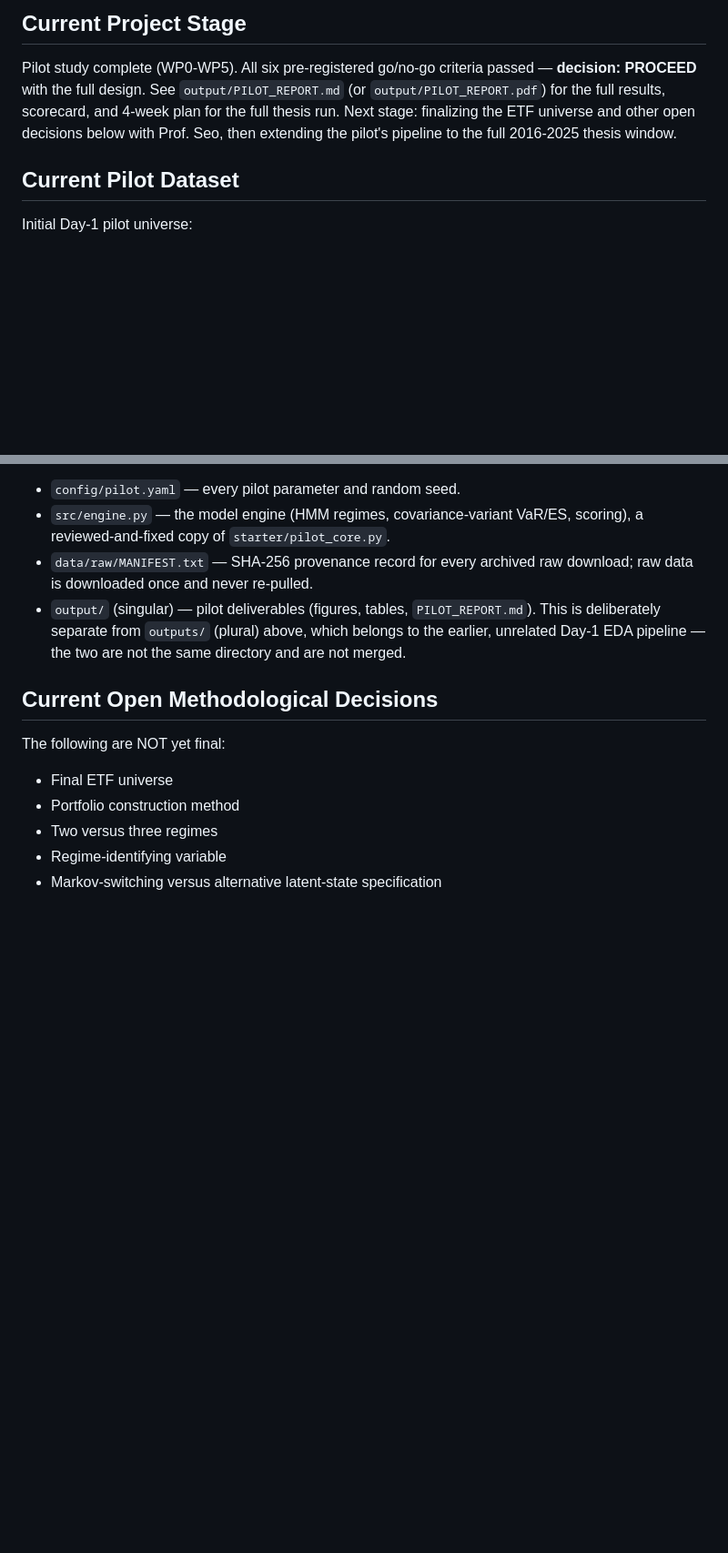
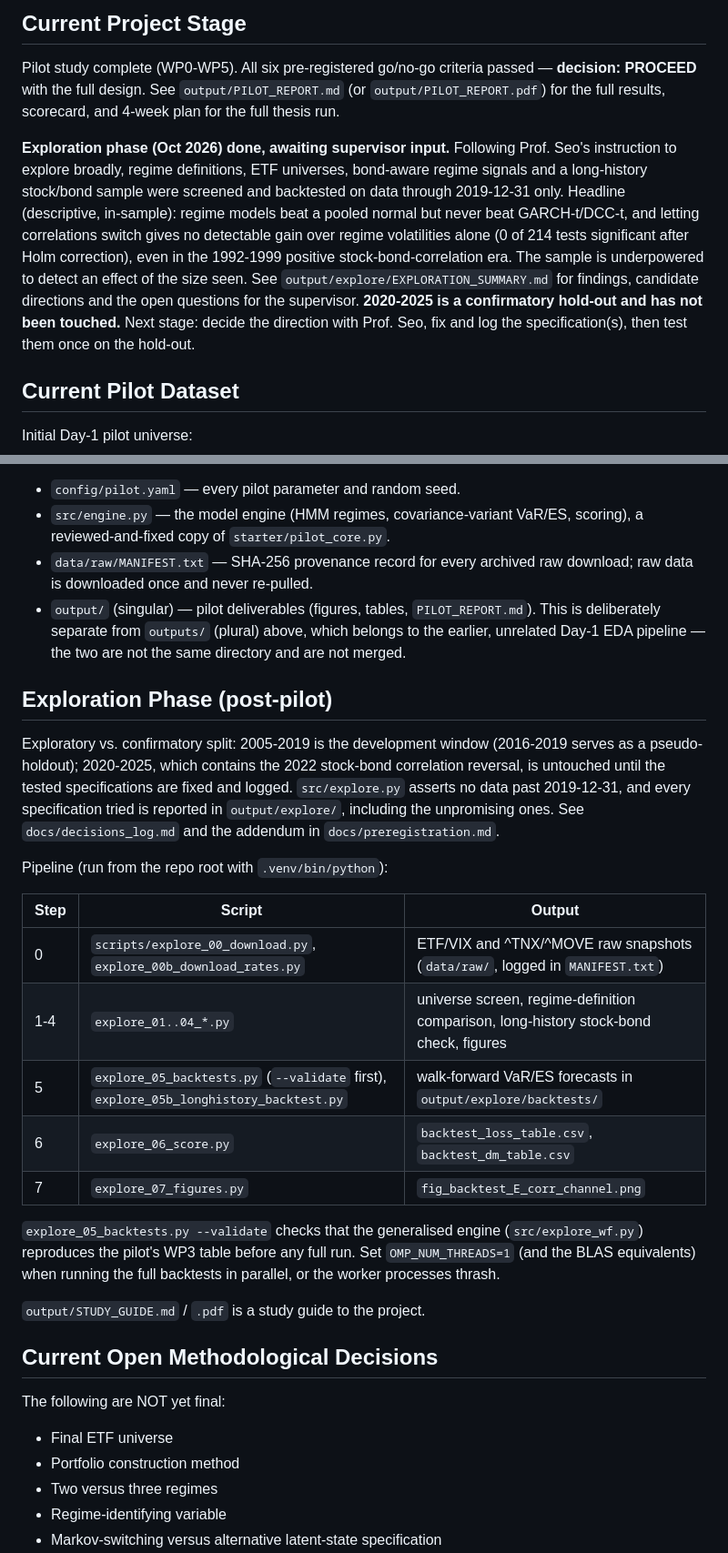
Before and after one commit to sanjeevr123/DSE4201-Project, a Markdown page: README.md, 2 parts joined by grey strips. Shown at 91% size. Drawn GitHub-style; blank space fills up the shorter version.

Commit message:
README: document exploration phase and current stage

```diff
--- a/README.md
+++ b/README.md
@@ -20,9 +20,22 @@ with my thesis supervisor.
 Pilot study complete (WP0-WP5). All six pre-registered go/no-go criteria
 passed — **decision: PROCEED** with the full design. See
 `output/PILOT_REPORT.md` (or `output/PILOT_REPORT.pdf`) for the full
-results, scorecard, and 4-week plan for the full thesis run. Next stage:
-finalizing the ETF universe and other open decisions below with Prof. Seo,
-then extending the pilot's pipeline to the full 2016-2025 thesis window.
+results, scorecard, and 4-week plan for the full thesis run.
+
+**Exploration phase (Oct 2026) done, awaiting supervisor input.** Following
+Prof. Seo's instruction to explore broadly, regime definitions, ETF
+universes, bond-aware regime signals and a long-history stock/bond sample
+were screened and backtested on data through 2019-12-31 only. Headline
+(descriptive, in-sample): regime models beat a pooled normal but never beat
+GARCH-t/DCC-t, and letting correlations switch gives no detectable gain over
+regime volatilities alone (0 of 214 tests significant after Holm correction),
+even in the 1992-1999 positive stock-bond-correlation era. The sample is
+underpowered to detect an effect of the size seen. See
+`output/explore/EXPLORATION_SUMMARY.md` for findings, candidate directions
+and the open questions for the supervisor. **2020-2025 is a confirmatory
+hold-out and has not been touched.** Next stage: decide the direction with
+Prof. Seo, fix and log the specification(s), then test them once on the
+hold-out.
 
 ## Current Pilot Dataset
 
@@ -112,6 +125,33 @@ Key pilot paths:
   (plural) above, which belongs to the earlier, unrelated Day-1 EDA
   pipeline — the two are not the same directory and are not merged.
 
+## Exploration Phase (post-pilot)
+
+Exploratory vs. confirmatory split: 2005-2019 is the development window
+(2016-2019 serves as a pseudo-holdout); 2020-2025, which contains the 2022
+stock-bond correlation reversal, is untouched until the tested
+specifications are fixed and logged. `src/explore.py` asserts no data past
+2019-12-31, and every specification tried is reported in `output/explore/`,
+including the unpromising ones. See `docs/decisions_log.md` and the addendum
+in `docs/preregistration.md`.
+
+Pipeline (run from the repo root with `.venv/bin/python`):
+
+| Step | Script | Output |
+|---|---|---|
+| 0 | `scripts/explore_00_download.py`, `explore_00b_download_rates.py` | ETF/VIX and ^TNX/^MOVE raw snapshots (`data/raw/`, logged in `MANIFEST.txt`) |
+| 1-4 | `explore_01..04_*.py` | universe screen, regime-definition comparison, long-history stock-bond check, figures |
+| 5 | `explore_05_backtests.py` (`--validate` first), `explore_05b_longhistory_backtest.py` | walk-forward VaR/ES forecasts in `output/explore/backtests/` |
+| 6 | `explore_06_score.py` | `backtest_loss_table.csv`, `backtest_dm_table.csv` |
+| 7 | `explore_07_figures.py` | `fig_backtest_E_corr_channel.png` |
+
+`explore_05_backtests.py --validate` checks that the generalised engine
+(`src/explore_wf.py`) reproduces the pilot's WP3 table before any full run.
+Set `OMP_NUM_THREADS=1` (and the BLAS equivalents) when running the full
+backtests in parallel, or the worker processes thrash.
+
+`output/STUDY_GUIDE.md` / `.pdf` is a study guide to the project.
+
 ## Current Open Methodological Decisions
 
 The following are NOT yet final:
```
